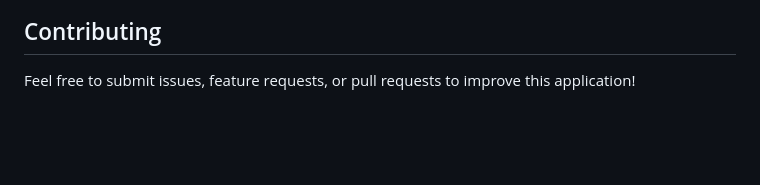
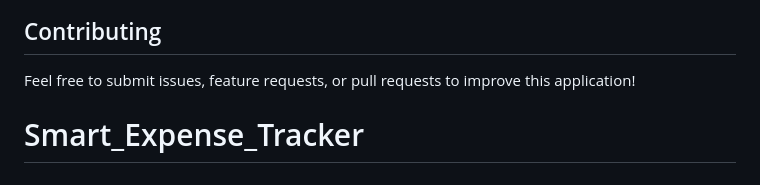
Before and after one commit to 02kunalsingh/Smart_Expense_Tracker, a Markdown page: README.md, the part around the change. Drawn GitHub-style; blank space fills up the shorter version.

```diff
--- a/README.md
+++ b/README.md
@@ -172,3 +172,4 @@ ISC License - feel free to use this project for personal or commercial purposes.
 ## Contributing
 
 Feel free to submit issues, feature requests, or pull requests to improve this application!
+# Smart_Expense_Tracker
```
